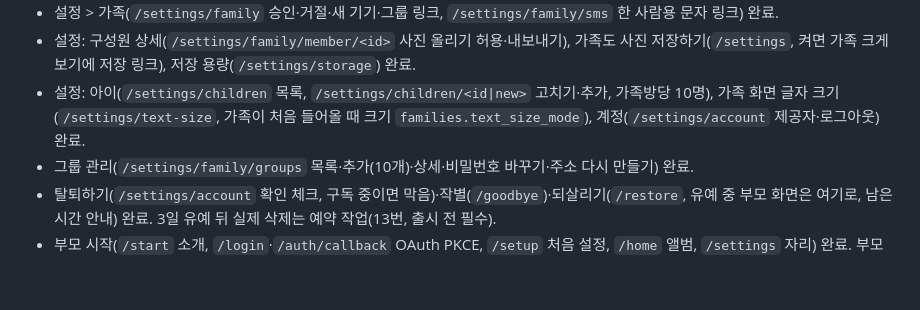
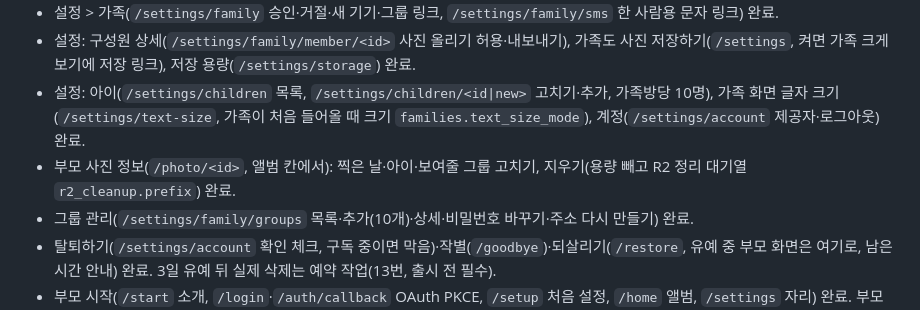
Before and after one commit to mjkang0987/sweepea, a Markdown page: index.md, the part around the change. Rendered like a GitHub page; blank space fills up the shorter version.

```diff
--- a/index.md
+++ b/index.md
@@ -10,6 +10,7 @@
 - 설정 > 가족(`/settings/family` 승인·거절·새 기기·그룹 링크, `/settings/family/sms` 한 사람용 문자 링크) 완료.
 - 설정: 구성원 상세(`/settings/family/member/<id>` 사진 올리기 허용·내보내기), 가족도 사진 저장하기(`/settings`, 켜면 가족 크게 보기에 저장 링크), 저장 용량(`/settings/storage`) 완료.
 - 설정: 아이(`/settings/children` 목록, `/settings/children/<id|new>` 고치기·추가, 가족방당 10명), 가족 화면 글자 크기(`/settings/text-size`, 가족이 처음 들어올 때 크기 `families.text_size_mode`), 계정(`/settings/account` 제공자·로그아웃) 완료.
+- 부모 사진 정보(`/photo/<id>`, 앨범 칸에서): 찍은 날·아이·보여줄 그룹 고치기, 지우기(용량 빼고 R2 정리 대기열 `r2_cleanup.prefix`) 완료.
 - 그룹 관리(`/settings/family/groups` 목록·추가(10개)·상세·비밀번호 바꾸기·주소 다시 만들기) 완료.
 - 탈퇴하기(`/settings/account` 확인 체크, 구독 중이면 막음)·작별(`/goodbye`)·되살리기(`/restore`, 유예 중 부모 화면은 여기로, 남은 시간 안내) 완료. 3일 유예 뒤 실제 삭제는 예약 작업(13번, 출시 전 필수).
 - 부모 시작(`/start` 소개, `/login`·`/auth/callback` OAuth PKCE, `/setup` 처음 설정, `/home` 앨범, `/settings` 자리) 완료. 부모 세션은 쿠키 `sp_parent`(가족 기기 `sp_pass`와 따로).
```
Also changed, not shown: plan.md (+4 -2 lines).
